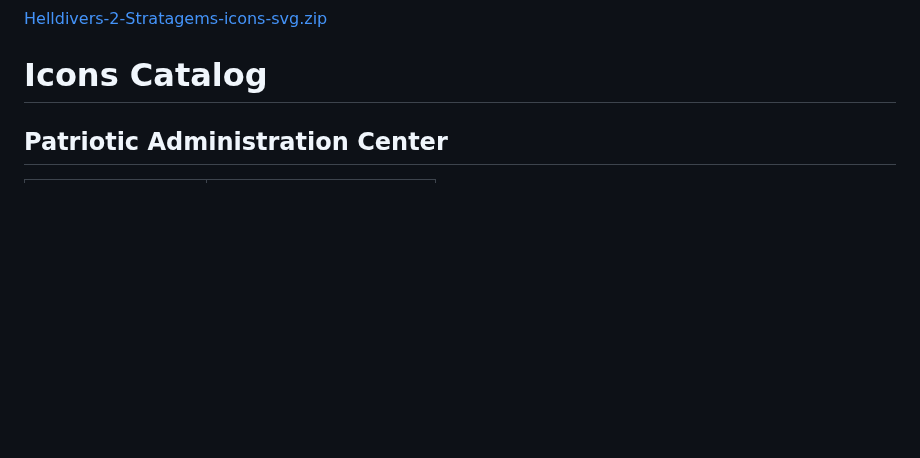
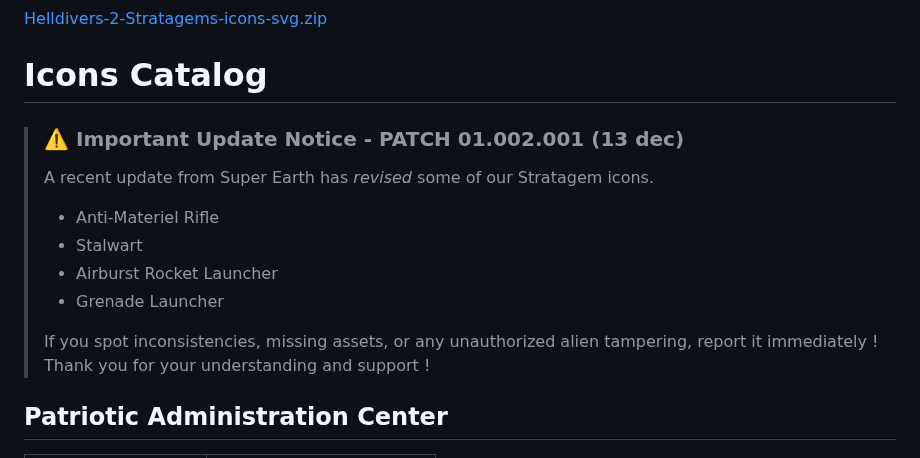
Before and after one commit to nvigneux/Helldivers-2-Stratagems-icons-svg, a Markdown page: README.md, the part around the change. Drawn GitHub-style; blank space fills up the shorter version.

Commit message:
Update Readme PATCH 01.002.001 warning

```diff
--- a/README.md
+++ b/README.md
@@ -10,6 +10,15 @@ Feel free to use them in your own projects !
 [Helldivers-2-Stratagems-icons-svg.zip](https://github.com/nvigneux/Helldivers-2-Stratagems-icons-svg/archive/refs/heads/master.zip)
 
 # Icons Catalog
+> ### ⚠️ **Important Update Notice - PATCH 01.002.001 (13 dec)**
+> A recent update from Super Earth has *revised* some of our Stratagem icons.
+> * Anti-Materiel Rifle
+> * Stalwart
+> * Airburst Rocket Launcher
+> * Grenade Launcher
+>
+> If you spot inconsistencies, missing assets, or any unauthorized alien tampering, report it immediately !
+> Thank you for your understanding and support !
 
 ## Patriotic Administration Center
 
```
